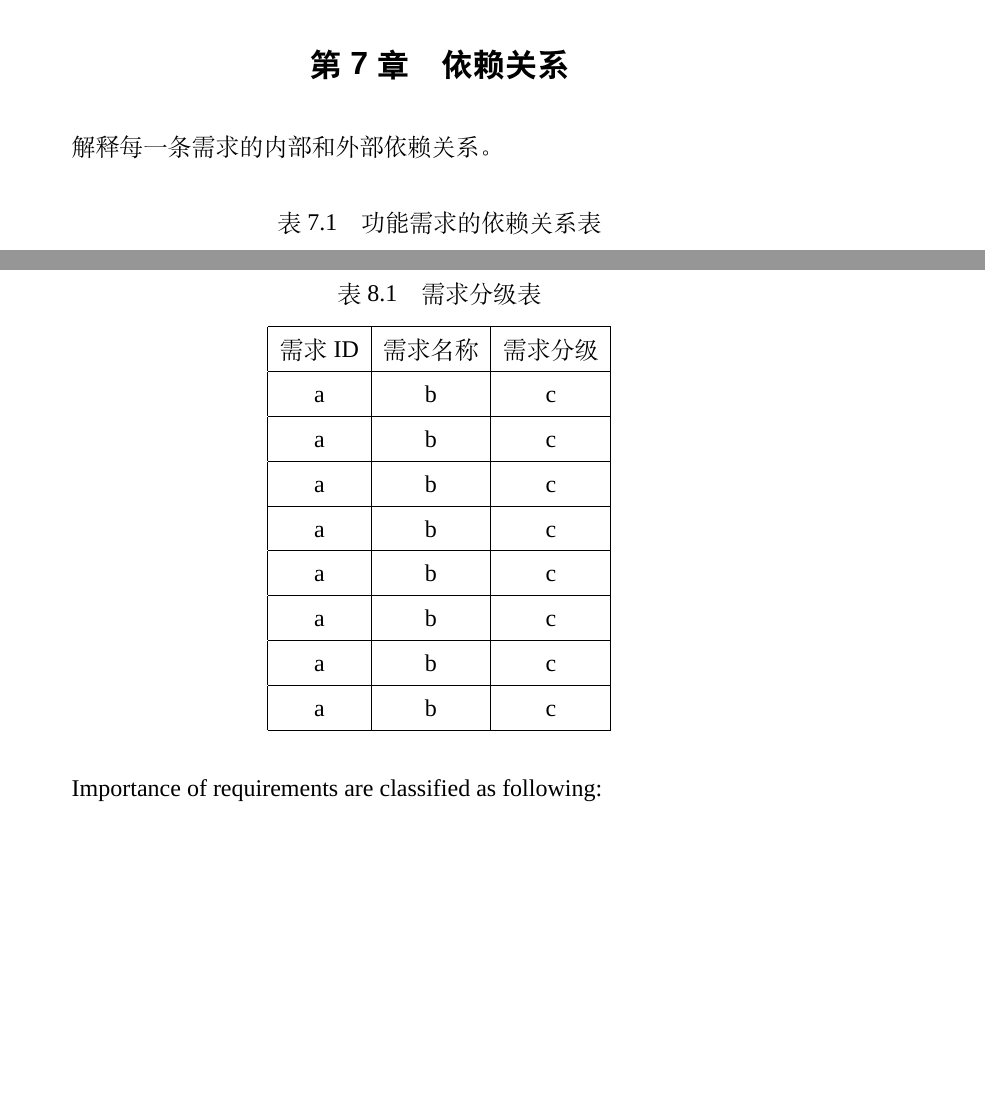
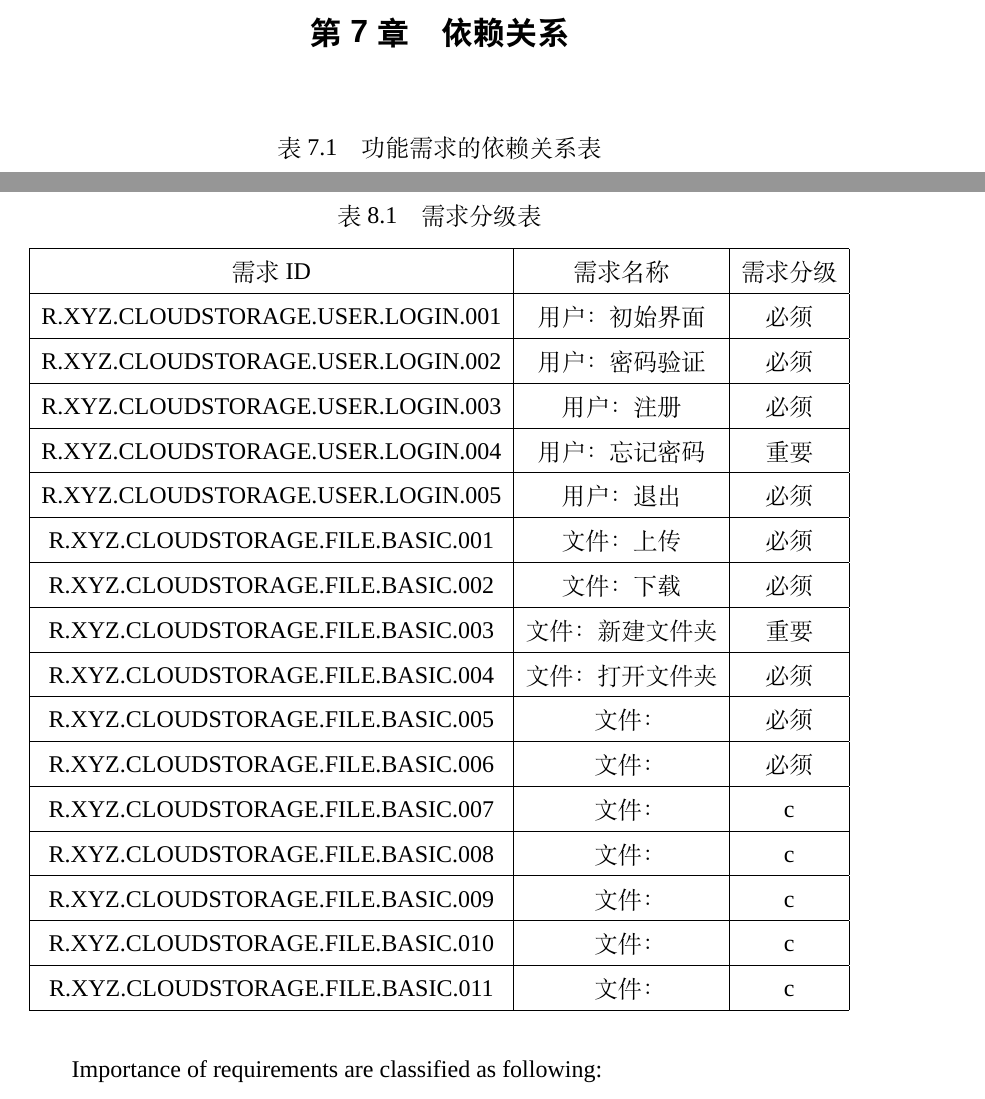
Before and after one commit to SE-2018s/CloudStorage-PRD, a LaTeX thesis (main.tex, which reads chapters/dependency.tex, chapters/importance_of_requirements.tex): two parts of pages 42 and 44 of 49 before the commit and two parts of pages 42 and 44 of 50 after it, joined at a grey line, cut so that both start at the same text, the shorter picture padded with empty space. Compiled offline with XeLaTeX; a missing font is replaced by an installed copy or a similar font.

Commit message:
zevin: 8雏形.

```diff
--- a/chapters/dependency.tex
+++ b/chapters/dependency.tex
@@ -1,5 +1,4 @@
 \chapter{依赖关系}
-解释每一条需求的内部和外部依赖关系。
 
 \begin{table}[htbp]
 \centering
--- a/chapters/importance_of_requirements.tex
+++ b/chapters/importance_of_requirements.tex
@@ -6,21 +6,37 @@
     \hline
     需求ID & 需求名称 & 需求分级 \\
     \hline
-    a & b & c \\
+    R.XYZ.CLOUDSTORAGE.USER.LOGIN.001 & 用户：初始界面 & 必须 \\
     \hline
-    a & b & c \\
+    R.XYZ.CLOUDSTORAGE.USER.LOGIN.002 & 用户：密码验证 & 必须 \\
     \hline
-    a & b & c \\
+    R.XYZ.CLOUDSTORAGE.USER.LOGIN.003 & 用户：注册 & 必须 \\
     \hline
-    a & b & c \\
+    R.XYZ.CLOUDSTORAGE.USER.LOGIN.004 & 用户：忘记密码 & 重要 \\
     \hline
-    a & b & c \\
+    R.XYZ.CLOUDSTORAGE.USER.LOGIN.005 & 用户：退出 & 必须 \\
     \hline
-    a & b & c \\
+    R.XYZ.CLOUDSTORAGE.FILE.BASIC.001 & 文件：上传 & 必须 \\
     \hline
-    a & b & c \\
+    R.XYZ.CLOUDSTORAGE.FILE.BASIC.002 & 文件：下载 & 必须 \\
     \hline
-    a & b & c \\
+    R.XYZ.CLOUDSTORAGE.FILE.BASIC.003 & 文件：新建文件夹 & 重要 \\
+    \hline
+    R.XYZ.CLOUDSTORAGE.FILE.BASIC.004 & 文件：打开文件夹 & 必须 \\
+    \hline
+    R.XYZ.CLOUDSTORAGE.FILE.BASIC.005 & 文件： & 必须 \\
+    \hline
+    R.XYZ.CLOUDSTORAGE.FILE.BASIC.006 & 文件： & 必须 \\
+    \hline
+    R.XYZ.CLOUDSTORAGE.FILE.BASIC.007 & 文件： & c \\
+    \hline
+    R.XYZ.CLOUDSTORAGE.FILE.BASIC.008 & 文件： & c \\
+    \hline
+    R.XYZ.CLOUDSTORAGE.FILE.BASIC.009 & 文件： & c \\
+    \hline
+    R.XYZ.CLOUDSTORAGE.FILE.BASIC.010 & 文件： & c \\
+    \hline
+    R.XYZ.CLOUDSTORAGE.FILE.BASIC.011 & 文件： & c \\
     \hline
 \end{tabular}
 \end{table}
```
Also changed, not shown: chapters/__latexindent_temp.tex (+1 -1 lines), main.pdf.
